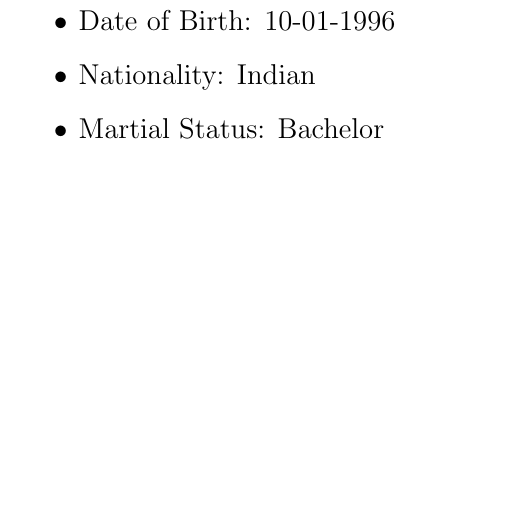
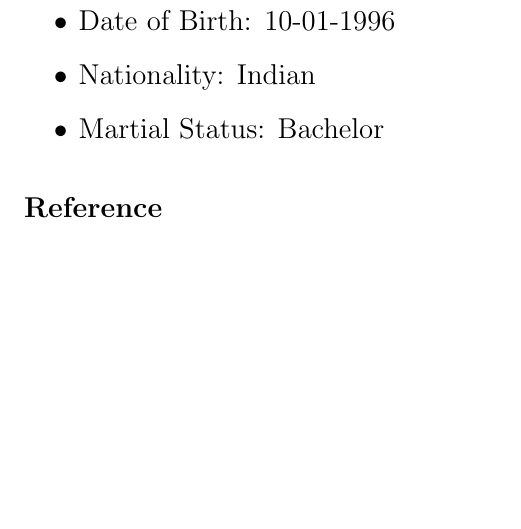
Before and after one commit to manavguglani/resume, a LaTeX document (document.tex): part of page 3 of 3, cut so that both start at the same text. Compiled offline with pdfLaTeX.

Commit message:
reference

```diff
--- a/document.tex
+++ b/document.tex
@@ -94,4 +94,6 @@ email:	manav.ece14@nituk.ac.in\\
 	\item Nationality: Indian
 	\item Martial Status: Bachelor
 \end{itemize}
+\section*{Reference}
+
 \end{document}
```
Also changed, not shown: document.pdf, 2 other files.
